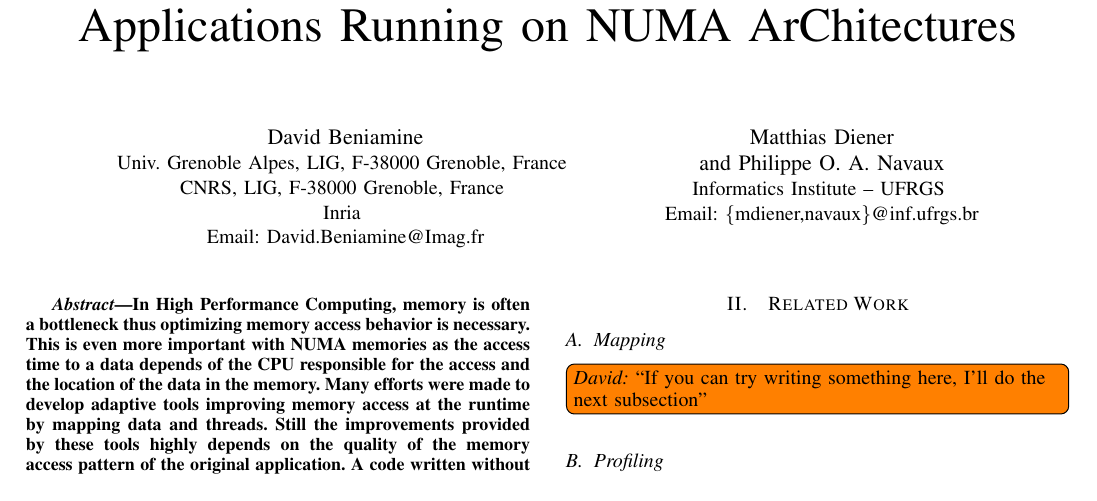
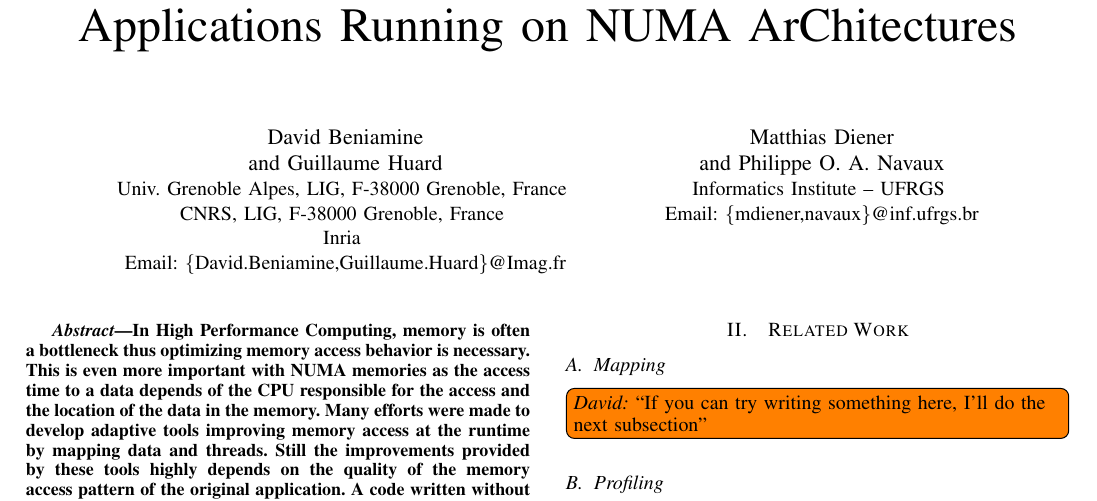
Before and after one commit to dbeniamine/Tabarnac-article, a LaTeX paper (tabarnac.tex): part of page 1 of 2, cut so that both start at the same text. Compiled offline with pdfLaTeX.

Commit message:
Author added GHuard

```diff
--- a/tabarnac.tex
+++ b/tabarnac.tex
@@ -313,11 +313,11 @@ NUMA ArChitectures}
 % use a multiple column layout for up to three different
 % affiliations
 
-\author{\IEEEauthorblockN{David Beniamine}
+\author{\IEEEauthorblockN{David Beniamine\\ and Guillaume Huard}
 \IEEEauthorblockA{Univ. Grenoble Alpes, LIG, F-38000 Grenoble, France \\
 CNRS, LIG, F-38000 Grenoble, France \\
 Inria \\
-Email: David.Beniamine@Imag.fr}
+Email: $\{$David.Beniamine,Guillaume.Huard$\}$@Imag.fr}
 \and
 \IEEEauthorblockN{Matthias Diener\\ and Philippe O. A. Navaux}
 \IEEEauthorblockA{Informatics Institute -- UFRGS \\
```
